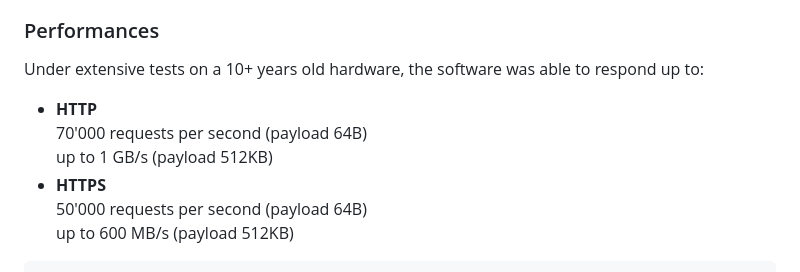
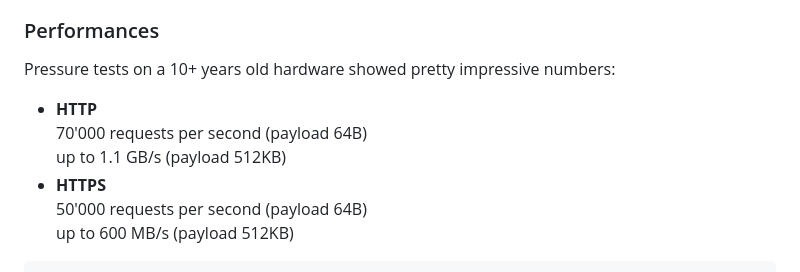
Before and after one commit to fantuz/entropy-service, a Markdown page: README.md, the part around the change. GitHub-like rendering.

```diff
--- a/README.md
+++ b/README.md
@@ -105,10 +105,10 @@ This way, you just started both HTTP & HTTPS listeners on all available interfac
 The whole project is just a showcase and PoC built around the use of a rather old PCI card (not PCI0e), a QRNG produced by ID Quantique. Given that support ended with Kernel 4, I had to migrate myself some syscalls to make the drivers compile on Kernel(s) 5 and 6.
 
 ### Performances
-Under extensive tests on a 10+ years old hardware, the software was able to respond up to:
+Pressure tests on a 10+ years old hardware showed pretty impressive numbers:
 - **HTTP**\
 70'000 requests per second (payload 64B)\
-up to 1 GB/s (payload 512KB)
+up to 1.1 GB/s (payload 512KB)
 - **HTTPS**\
 50'000 requests per second (payload 64B)\
 up to 600 MB/s (payload 512KB)
```
